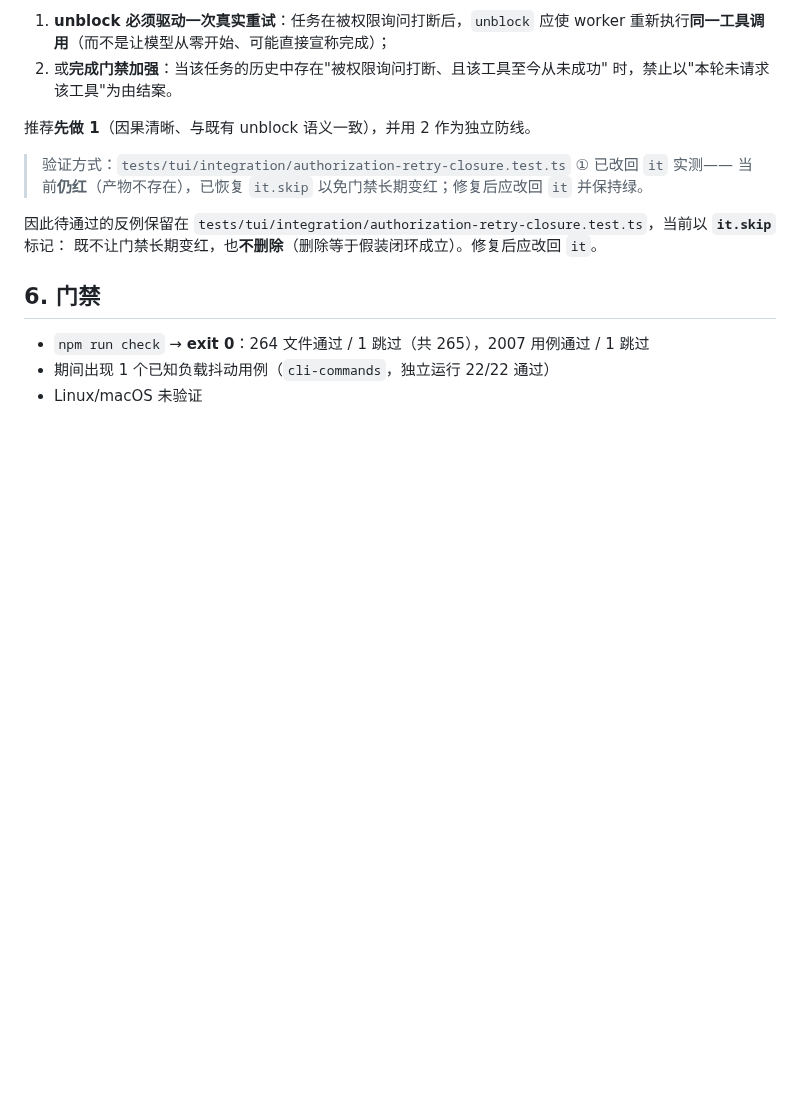
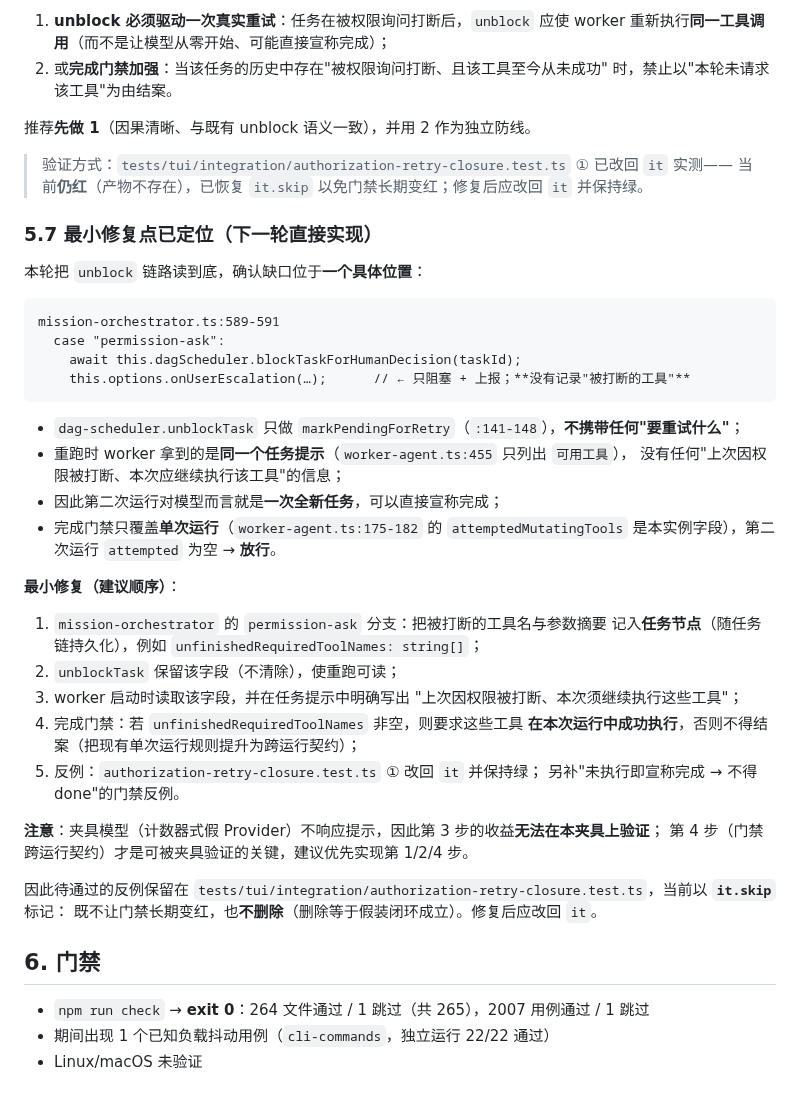
Before and after one commit to Darkhe55/Astarray, a Markdown page: docs/reports/T07D_CLOSURE_PROGRESS_2026-10-02.md, the part around the change. GitHub-like rendering; blank space fills up the shorter version.

Commit message:
docs(closure): 定位最小修复点——permission-ask 未记录被打断的工具（T07D-R2-04）
把 unblock 链路读到底，缺口收敛到一个具体位置：
  mission-orchestrator.ts:589-591
    case "permission-ask":
      await this.dagScheduler.blockTaskForHumanDecision(taskId);
      this.options.onUserEscalation(…);   // 只阻塞+上报，**没有记录被打断的工具**

佐证：
- dag-scheduler.unblockTask 只做 markPendingForRetry（:141-148），不携带"要重试什么"；
- 重跑时 worker 拿到同一任务提示（worker-agent.ts:455 只列"可用工具"），
  没有任何"上次因权限被打断、本次应继续执行该工具"的信息 → 对模型等于全新任务；
- 完成门禁只覆盖**单次运行**（worker-agent.ts:175-182 的 attemptedMutatingTools 是实例字段），
  第二次运行 attempted 为空 → 放行。

最小修复（建议顺序写入报告）：
1) permission-ask 分支把被打断的工具名记入**任务节点**（随链持久化）；
2) unblockTask 保留该字段使重跑可读；
3) worker 提示明确"上次因权限被打断、本次须继续执行"；
4) 完成门禁提升为**跨运行契约**：该字段非空时要求这些工具在本次运行中成功执行；
5) 反例：authorization-retry-closure ① 改回 it 并保持绿。
注意：夹具（计数器式假 Provider）不响应提示，故第 3 步收益无法在夹具上验证；
第 1/2/4 步可被夹具验证，建议优先。

门禁：npm run check exit 0 —— 264 通过 / 1 跳过（共 265 文件），2007 通过 / 1 跳过。

````diff
--- a/docs/reports/T07D_CLOSURE_PROGRESS_2026-10-02.md
+++ b/docs/reports/T07D_CLOSURE_PROGRESS_2026-10-02.md
@@ -229,6 +229,38 @@ archive result     | 完成                        ← 未再调用工具就声
 > 验证方式：`tests/tui/integration/authorization-retry-closure.test.ts` ① 已改回 `it` 实测——
 > 当前**仍红**（产物不存在），已恢复 `it.skip` 以免门禁长期变红；修复后应改回 `it` 并保持绿。
 
+### 5.7 最小修复点已定位（下一轮直接实现）
+
+本轮把 `unblock` 链路读到底，确认缺口位于**一个具体位置**：
+
+```
+mission-orchestrator.ts:589-591
+  case "permission-ask":
+    await this.dagScheduler.blockTaskForHumanDecision(taskId);
+    this.options.onUserEscalation(…);      // ← 只阻塞 + 上报；**没有记录"被打断的工具"**
+```
+
+- `dag-scheduler.unblockTask` 只做 `markPendingForRetry`（`:141-148`），**不携带任何"要重试什么"**；
+- 重跑时 worker 拿到的是**同一个任务提示**（`worker-agent.ts:455` 只列出 `可用工具`），
+  没有任何"上次因权限被打断、本次应继续执行该工具"的信息；
+- 因此第二次运行对模型而言就是**一次全新任务**，可以直接宣称完成；
+- 完成门禁只覆盖**单次运行**（`worker-agent.ts:175-182` 的
+  `attemptedMutatingTools` 是本实例字段），第二次运行 `attempted` 为空 → **放行**。
+
+**最小修复（建议顺序）**：
+1. `mission-orchestrator` 的 `permission-ask` 分支：把被打断的工具名与参数摘要
+   记入**任务节点**（随任务链持久化），例如 `unfinishedRequiredToolNames: string[]`；
+2. `unblockTask` 保留该字段（不清除），使重跑可读；
+3. worker 启动时读取该字段，并在任务提示中明确写出
+   "上次因权限被打断、本次须继续执行这些工具"；
+4. 完成门禁：若 `unfinishedRequiredToolNames` 非空，则要求这些工具
+   **在本次运行中成功执行**，否则不得结案（把现有单次运行规则提升为跨运行契约）；
+5. 反例：`authorization-retry-closure.test.ts` ① 改回 `it` 并保持绿；
+   另补"未执行即宣称完成 → 不得 done"的门禁反例。
+
+**注意**：夹具模型（计数器式假 Provider）不响应提示，因此第 3 步的收益**无法在本夹具上验证**；
+第 4 步（门禁跨运行契约）才是可被夹具验证的关键，建议优先实现第 1/2/4 步。
+
 因此待通过的反例保留在
 `tests/tui/integration/authorization-retry-closure.test.ts`，当前以 **`it.skip`** 标记：
 既不让门禁长期变红，也**不删除**（删除等于假装闭环成立）。修复后应改回 `it`。
````
